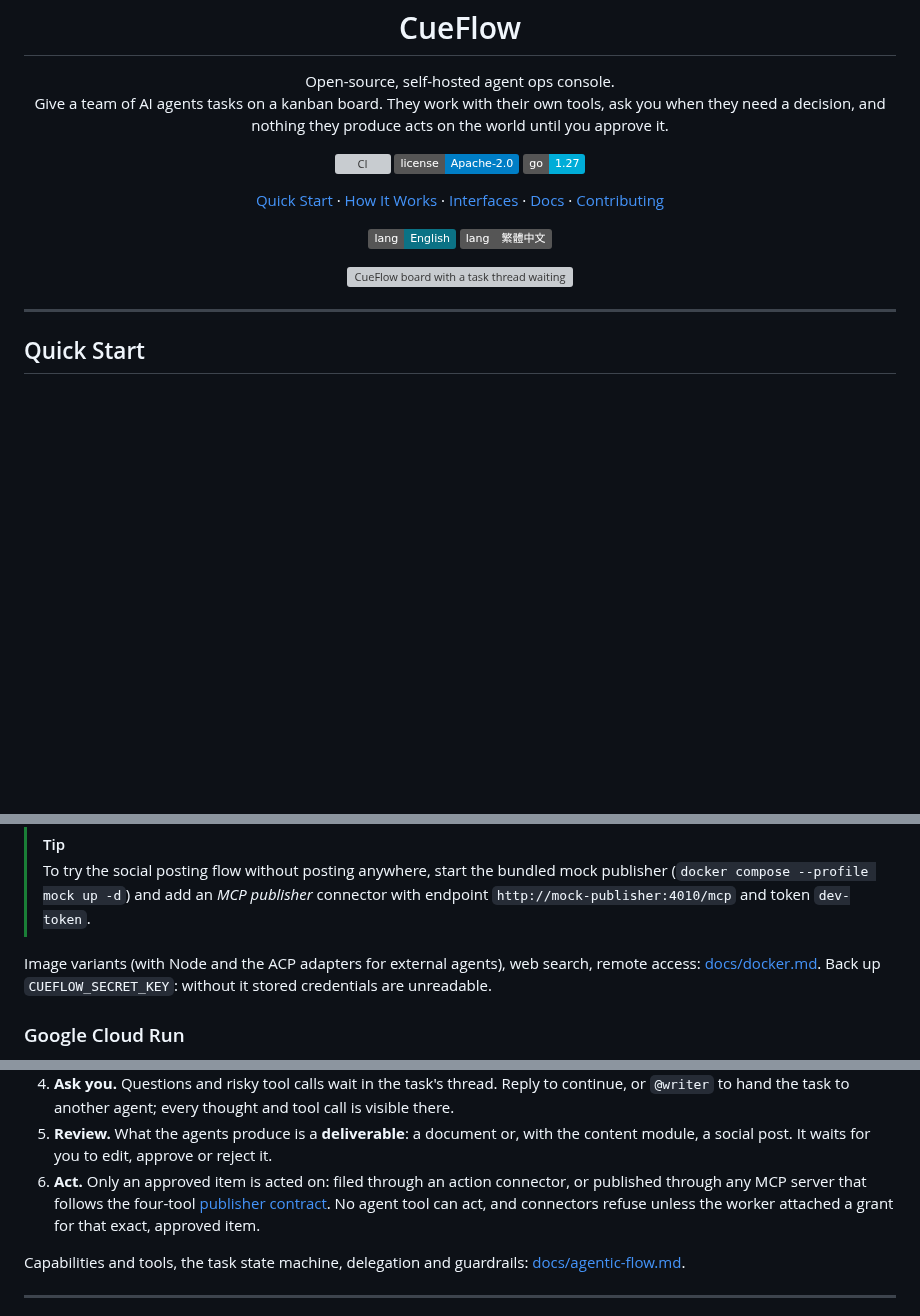
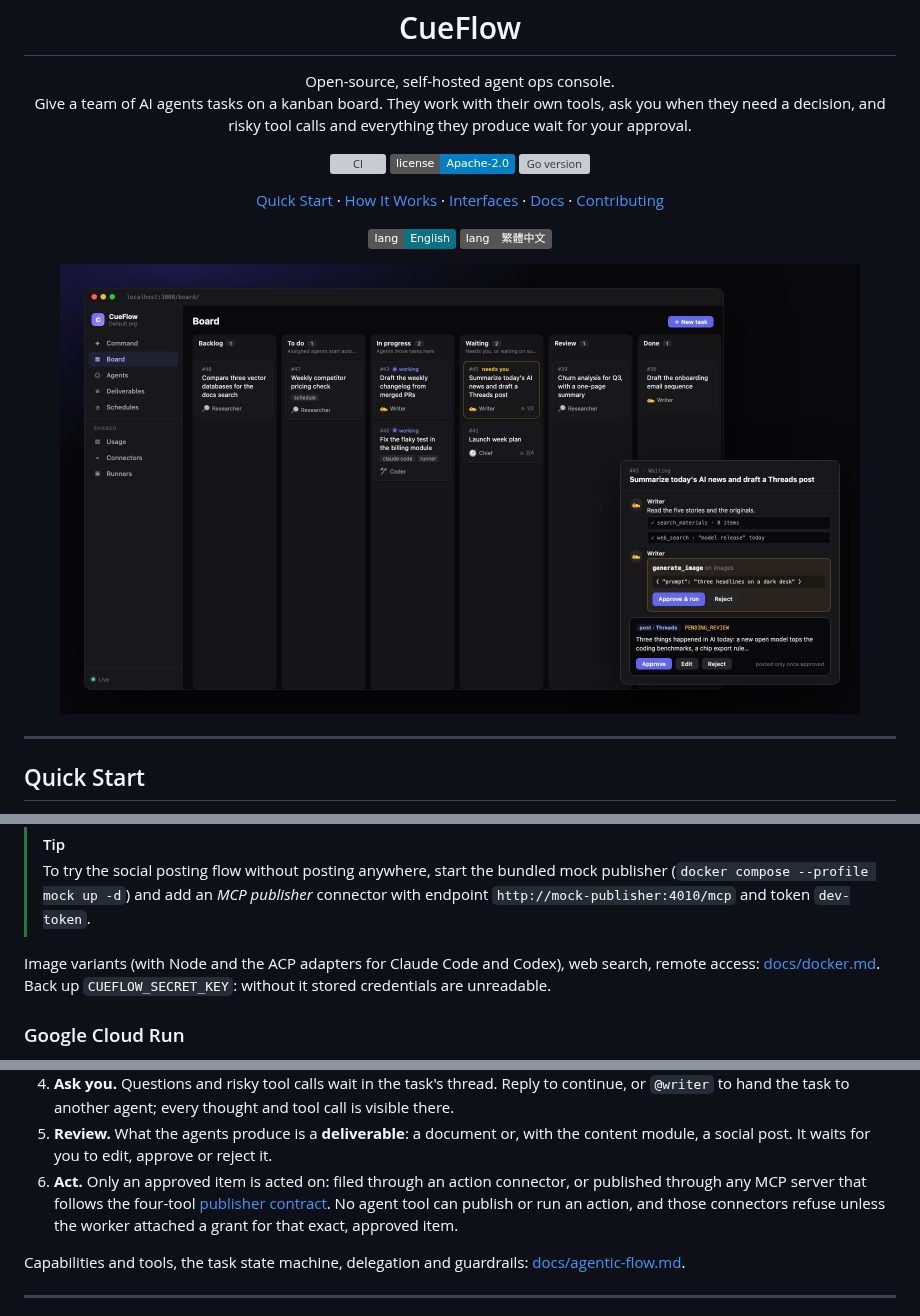
Before and after one commit to j75689/cueflow, a Markdown page: README.md, 3 parts joined by grey strips. Drawn GitHub-style; pictures changed too: docs/screenshots/board.jpg (added); badges without logos; blank space fills up the shorter version; grey boxes are pictures that could not be loaded.

Commit message:
docs: fix README claims the review flagged, lighter and accurate illustration

```diff
--- a/README.md
+++ b/README.md
@@ -3,13 +3,13 @@
 <p align="center">
   Open-source, self-hosted agent ops console.<br>
   Give a team of AI agents tasks on a kanban board. They work with their own tools, ask you when they need a
-  decision, and nothing they produce acts on the world until you approve it.
+  decision, and risky tool calls and everything they produce wait for your approval.
 </p>
 
 <p align="center">
   <a href="https://github.com/j75689/cueflow/actions/workflows/ci.yml"><img src="https://github.com/j75689/cueflow/actions/workflows/ci.yml/badge.svg?branch=main" alt="CI" /></a>
   <a href="LICENSE"><img src="https://img.shields.io/badge/license-Apache--2.0-blue" alt="License" /></a>
-  <a href="go.mod"><img src="https://img.shields.io/badge/go-1.27-00add8" alt="Go 1.27" /></a>
+  <a href="go.mod"><img src="https://img.shields.io/github/go-mod/go-version/j75689/cueflow" alt="Go version" /></a>
 </p>
 
 <p align="center">
@@ -26,7 +26,7 @@
 </p>
 
 <p align="center">
-  <img src="docs/screenshots/board.png" alt="CueFlow board with a task thread waiting for approval" width="800" />
+  <img src="docs/screenshots/board.jpg" alt="Illustration: the CueFlow board, with a task thread waiting for a tool approval and a post waiting for review" width="800" />
 </p>
 
 ---
@@ -57,7 +57,7 @@ CueFlow is at <http://localhost:3000> (every port is bound to `127.0.0.1`). Then
 > (`docker compose --profile mock up -d`) and add an *MCP publisher* connector with endpoint
 > `http://mock-publisher:4010/mcp` and token `dev-token`.
 
-Image variants (with Node and the ACP adapters for external agents), web search, remote access:
+Image variants (with Node and the ACP adapters for Claude Code and Codex), web search, remote access:
 [docs/docker.md](docs/docker.md). Back up `CUEFLOW_SECRET_KEY`: without it stored credentials are unreadable.
 
 ### Google Cloud Run
@@ -82,8 +82,8 @@ A request goes through the same steps whether you typed it, a schedule fired it,
 5. **Review.** What the agents produce is a **deliverable**: a document or, with the content module, a social post.
    It waits for you to edit, approve or reject it.
 6. **Act.** Only an approved item is acted on: filed through an action connector, or published through any MCP server
-   that follows the four-tool [publisher contract](docs/publisher-mcp.md). No agent tool can act, and connectors
-   refuse unless the worker attached a grant for that exact, approved item.
+   that follows the four-tool [publisher contract](docs/publisher-mcp.md). No agent tool can publish or run an
+   action, and those connectors refuse unless the worker attached a grant for that exact, approved item.
 
 Capabilities and tools, the task state machine, delegation and guardrails: [docs/agentic-flow.md](docs/agentic-flow.md).
 
```
Also changed, not shown: other parts of README.md (+1 -1 lines), README.zh-TW.md (+6 -6 lines).
